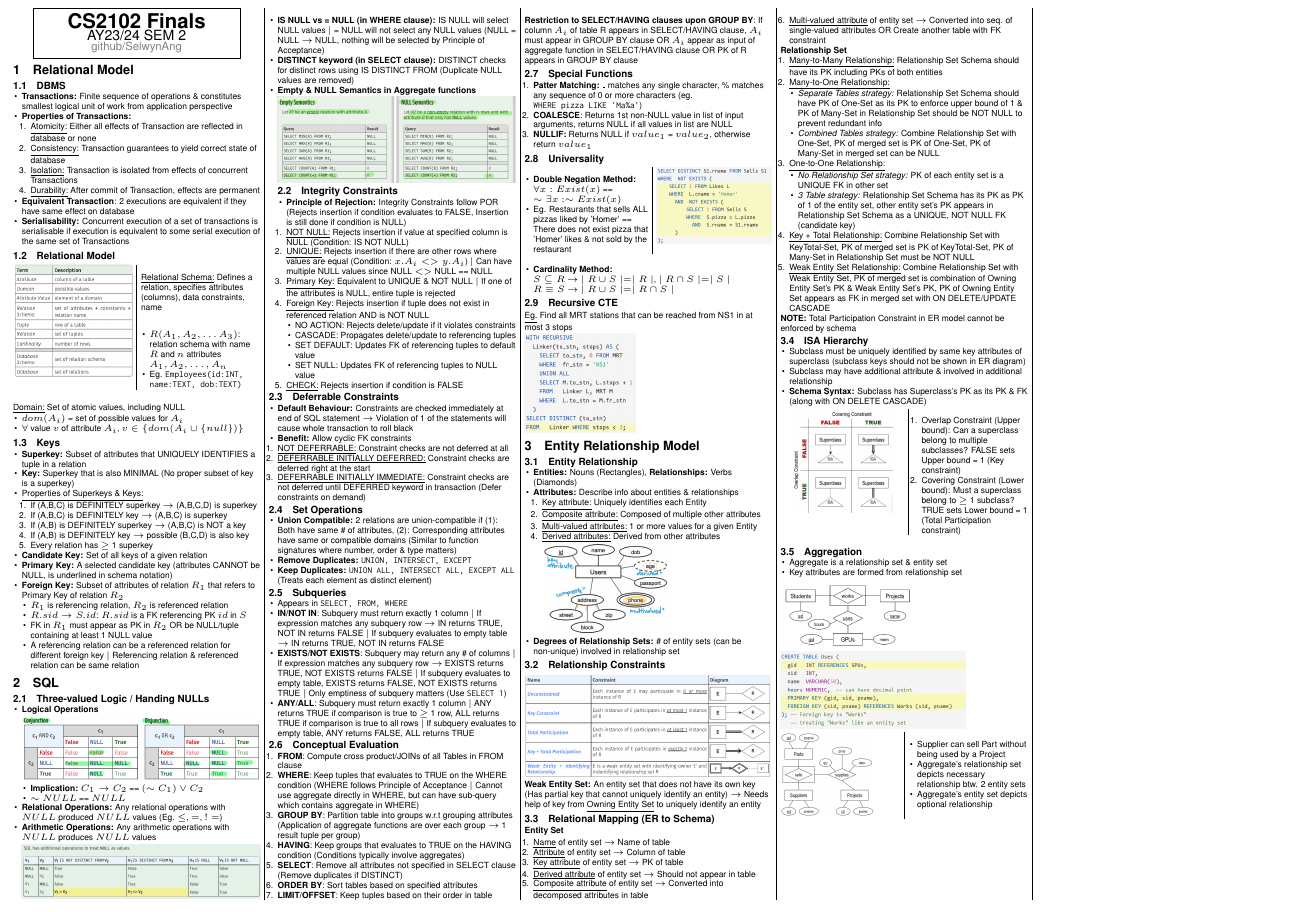
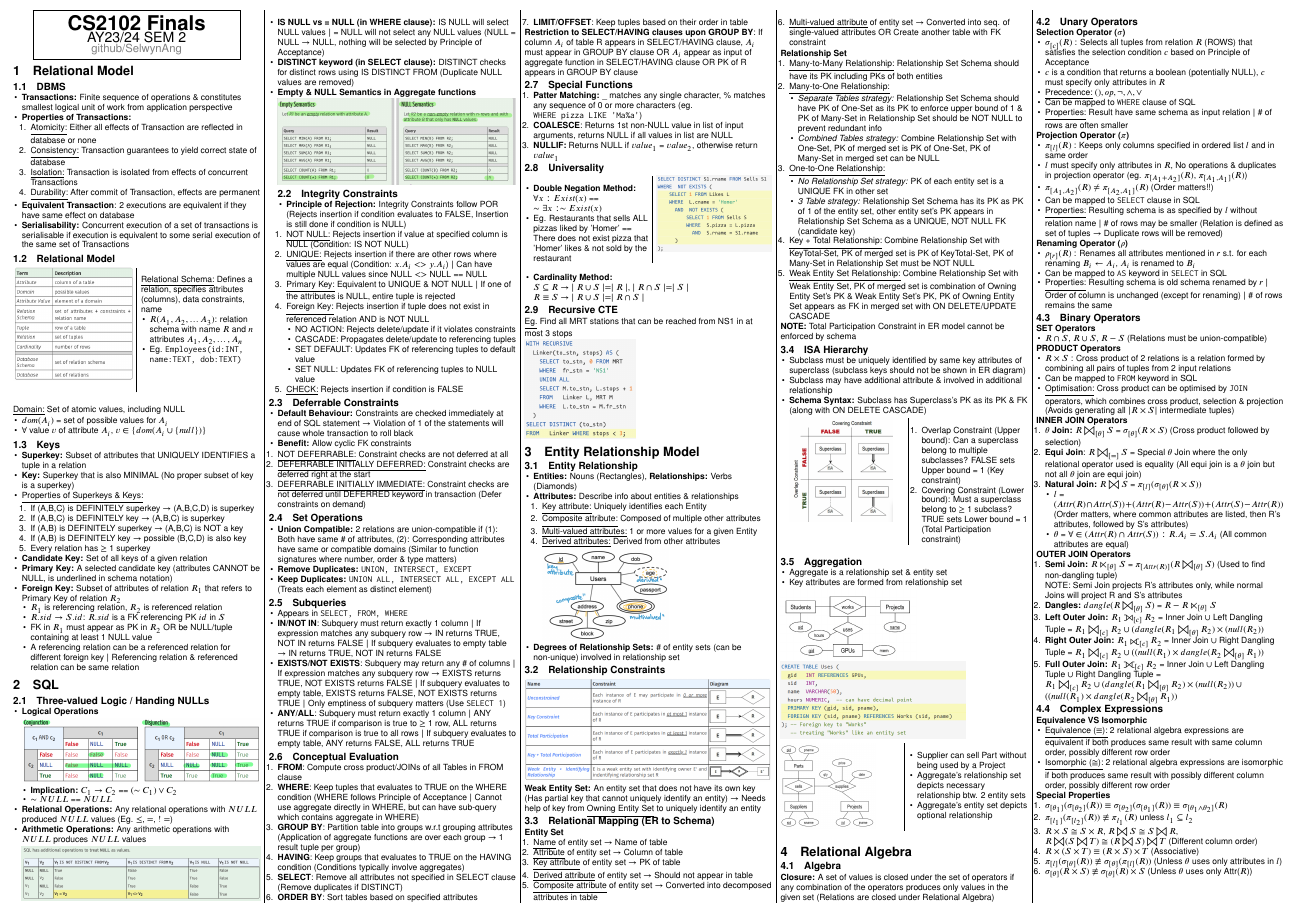
Before and after one commit to SelwynAng/cs2102-cheatsheet, a LaTeX document (cheatsheet.tex): part of the page, cut so that both start at the same text. Compiled offline with pdfLaTeX.

Commit message:
Add Relational Algebra

```diff
--- a/cheatsheet.tex
+++ b/cheatsheet.tex
@@ -8,6 +8,8 @@
 \usepackage{enumitem}
 \usepackage{amssymb}
 \usepackage{graphicx}
+\usepackage{newlfont}
+\usepackage{stix}
 \setlength{\multicolsep}{6.0pt plus 2.0pt minus 1.5pt}
 \setlist{nosep}
 
@@ -319,5 +321,80 @@
         \item Aggregate's entity set depicts optional relationship
       \end{itemize}
     \end{multicols}
+
+    \section{Relational Algebra}
+    \subsection{Algebra}
+    \textbf{Closure:} A set of values is closed under the set of operators if any combination of the operators produces only values in the given set (Relations are closed under Relational Algebra)
+
+    \subsection{Unary Operators}
+    \textbf{Selection Operator ($\sigma$)}
+    \begin{itemize}
+      \item $\sigma_{[c]}(R)$ : Selects all tuples from relation $R$ (ROWS) that satisfies the selection condition $c$ based on Principle of Acceptance
+      \item $c$ is a condition that returns a boolean (potentially NULL), $c$ must specify only attributes in $R$
+      \item \underline{Precedence:} $(), op, \neg , \wedge , \vee$
+      \item Can be mapped to \verb|WHERE| clause of SQL
+      \item \underline{Properties:} Result have same schema as input relation $\vert$ \# of rows are often smaller
+    \end{itemize}
+    \textbf{Projection Operator ($\pi$)}
+    \begin{itemize}
+      \item $\pi_{[l]}(R)$ : Keeps only columns specified in ordered list $l$ and in same order
+      \item $l$ must specify only attributes in $R$, No operations \& duplicates in projection operator (eg. $\pi_{[A_1 + A_2]}(R)$, $\pi_{[A_1, A_1]}(R)$)
+      \item $\pi_{[A_1, A_2]}(R) \neq \pi_{[A_2, A_1]}(R)$ (Order matters!!)
+      \item Can be mapped to \verb|SELECT| clause in SQL
+      \item \underline{Properties:} Resulting schema is as specified by $l$ without relation name $\vert$ \# of rows may be smaller (Relation is defined as set of tuples $\rightarrow$ Duplicate rows will be removed)
+    \end{itemize}
+    \textbf{Renaming Operator ($\rho$)}
+    \begin{itemize}
+      \item $\rho_{[r]}(R)$ : Renames all attributes mentioned in $r$ s.t. for each renaming $B_i \leftarrow A_i$, $A_i$ is renamed to $B_i$
+      \item Can be mapped to \verb|AS| keyword in \verb|SELECT| in SQL
+      \item \underline{Properties:} Resulting schema is old schema renamed by $r$ $\vert$ Order of column is unchanged (except for renaming) $\vert$ \# of rows remains the same
+    \end{itemize}
+
+    \subsection{Binary Operators}
+    \textbf{SET Operators}
+    \begin{itemize}
+      \item $R \cap S$, $R \cup S$, $R - S$ (Relations must be union-compatible)
+    \end{itemize}
+    \textbf{PRODUCT Operators}
+    \begin{itemize}
+      \item $R \times S$ : Cross product of 2 relations is a relation formed by combining all pairs of tuples from 2 input relations
+      \item Can be mapped to \verb|FROM| keyword in SQL
+      \item \underline{Optimisation:} Cross product can be optimised by \verb|JOIN| operators, which combines cross product, selection \& projection (Avoids generating all $\vert R \times S \vert$ intermediate tuples)
+    \end{itemize}
+    \textbf{INNER JOIN Operators}
+    \begin{enumerate}
+      \item \textbf{$\theta$ Join:} $R \Join_{[\theta]}S$ = $\sigma_{[\theta]}(R \times S)$ (Cross product followed by selection)
+      \item \textbf{Equi Join}: $R \Join_{[=]}S$ = Special $\theta$ Join where the only relational operator used is equality (All equi join is a $\theta$ join but not all $\theta$ join are equi join)
+      \item \textbf{Natural Join:} $R \Join S$ = $\pi_{[l]} (\sigma_{[\theta]}(R \times S))$
+      \begin{itemize}
+        \item $l$ = $(Attr(R) \cap Attr(S)) + (Attr(R) - Attr(S)) + (Attr(S) - Attr(R))$ (Order matters, where common attributes are listed, then R's attributes, followed by S's attributes)
+        \item $\theta$ = $\forall \in (Attr(R) \cap Attr(S)): R.A_i = S.A_i$ (All common attributes are equal)
+      \end{itemize}
+    \end{enumerate}
+    \textbf{OUTER JOIN Operators}
+    \begin{enumerate}
+      \item \textbf{Semi Join:} $R \ltimes_{[\theta]}S$ = $\pi_{[Attr(R)]}(R \Join_{[\theta]}S)$ (Used to find non-dangling tuple)
+      \\ NOTE: Semi Join projects R's attributes only, while normal Joins will project R and S's attributes
+      \item \textbf{Dangles:} $dangle(R \Join_{[\theta]}S)$ = $R - R \ltimes_{[\theta]}S$
+      \item \textbf{Left Outer Join:} $R_1 \leftouterjoin_{[c]}R_2$ = Inner Join $\cup$ Left Dangling Tuple = $R_1 \Join_{[c]} R_2 \cup (dangle(R_1 \Join_{[\theta]}R_2) \times (null(R_2))$
+      \item \textbf{Right Outer Join:} $R_1 \rightouterjoin_{[c]}R_2$ = Inner Join $\cup$ Right Dangling Tuple = $R_1 \Join_{[c]} R_2 \cup ((null(R_1) \times dangle(R_2 \Join_{[\theta]}R_1))$
+      \item \textbf{Full Outer Join:} $R_1 \fullouterjoin_{[c]}R_2$ = Inner Join $\cup$ Left Dangling Tuple $\cup$ Right Dangling Tuple = $R_1 \Join_{[c]} R_2 \cup (dangle(R_1 \Join_{[\theta]}R_2) \times (null(R_2)) \cup ((null(R_1) \times dangle(R_2 \Join_{[\theta]}R_1))$
+    \end{enumerate}
+
+    \subsection{Complex Expressions}
+    \textbf{Equivalence VS Isomorphic}
+    \begin{itemize}
+      \item \underline{Equivalence ($\equiv$):} 2 relational algebra expressions are equivalent if both produces same result with same column order, possibly different row order
+      \item \underline{Isomorphic ($\cong$):} 2 relational algebra expressions are isomorphic if both produces same result with possibly different column order, possibly different row order
+    \end{itemize}
+    \textbf{Special Properties}
+    \begin{enumerate}
+      \item $\sigma_{[\theta_1]}(\sigma_{[\theta_2]}(R)) \equiv \sigma_{[\theta_2]}(\sigma_{[\theta_1]}(R)) \equiv \sigma_{[\theta_1 \wedge \theta_2]}(R)$
+      \item $\pi_{[l_1]}(\pi_{[l_2]}(R)) \nequiv \pi_{l_1}(R)$ unless $l_1 \subseteq l_2$
+      \item $R \times S \cong S \times R$, $R \Join S \cong S \Join R$, $R \Join (S \Join T) \cong (R \Join S) \Join T$ (Different column order)
+      \item $R \times (S \times T) \equiv (R \times S) \times T$ (Associative)
+      \item $\pi_{[l]}(\sigma_{[\theta]}(R)) \nequiv \sigma_{[\theta]}(\pi_{[l]}(R))$ (Unless $\theta$ uses only attributes in $l$)
+      \item $\sigma_{[\theta]}(R \times S) \nequiv \sigma_{[\theta]}(R) \times S$ (Unless $\theta$ uses only Attr($R$))
+    \end{enumerate}
   \end{multicols*}
 \end{document}
```
